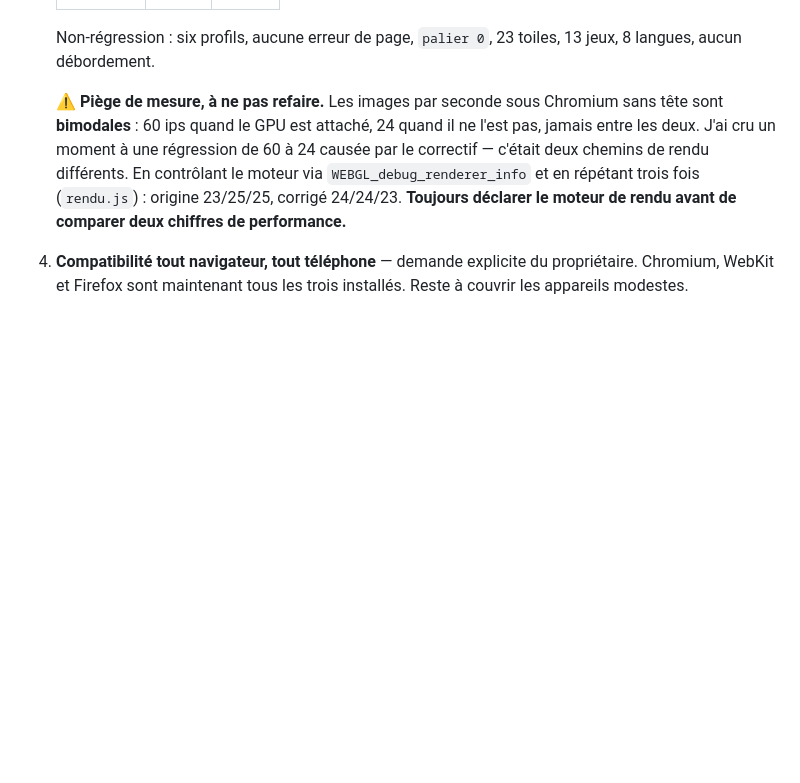
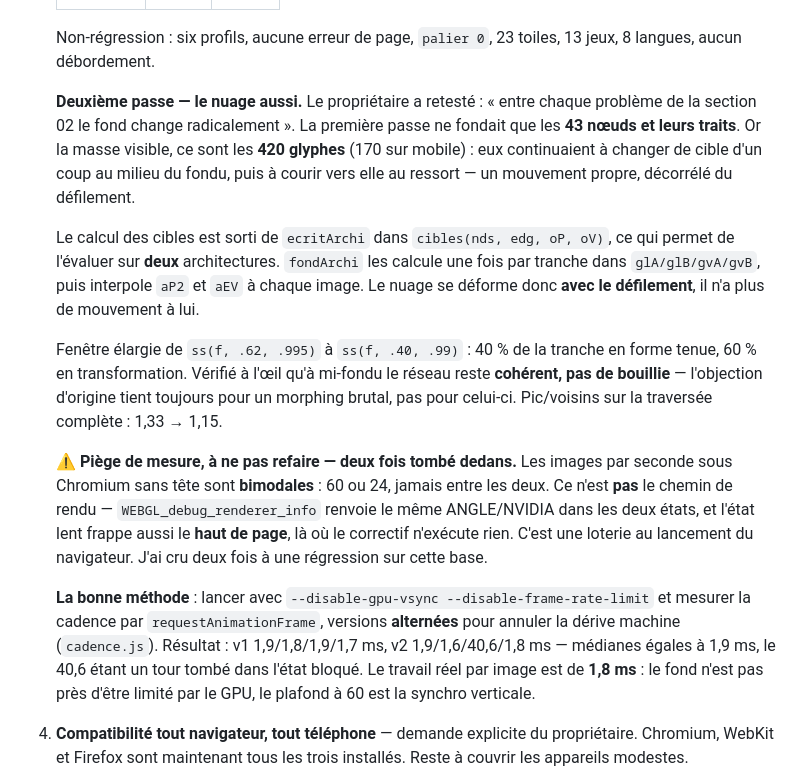
Before and after one commit to anasdine/Portfolio, a Markdown page: ROADMAP.md, the part around the change. Drawn GitHub-style; blank space fills up the shorter version.

Commit message:
docs: seconde passe sur le fondu, et la bonne facon de mesurer la cadence
Les images par seconde sous Chromium sans tete sont bimodales, 60 ou 24.
Ce n'est pas le chemin de rendu — WEBGL_debug_renderer_info renvoie le meme
ANGLE/NVIDIA dans les deux etats, et l'etat lent frappe aussi le haut de
page ou le correctif n'execute rien. C'est une loterie au lancement. Je
m'y suis laisse prendre deux fois avant de comprendre.

La bonne methode est notee : --disable-gpu-vsync --disable-frame-rate-limit,
cadence mesuree par requestAnimationFrame, versions alternees pour annuler
la derive machine.

Co-Authored-By: Claude Opus 5 (1M context) <noreply@anthropic.com>

```diff
--- a/ROADMAP.md
+++ b/ROADMAP.md
@@ -245,13 +245,38 @@ Outils voisins ajoutés : `chevauchements.js` (texte sur texte) et `bandeau.js`
    Non-régression : six profils, aucune erreur de page, `palier 0`, 23 toiles,
    13 jeux, 8 langues, aucun débordement.
 
-   ⚠ **Piège de mesure, à ne pas refaire.** Les images par seconde sous Chromium
-   sans tête sont **bimodales** : 60 ips quand le GPU est attaché, 24 quand il ne
-   l'est pas, jamais entre les deux. J'ai cru un moment à une régression de 60 à
-   24 causée par le correctif — c'était deux chemins de rendu différents. En
-   contrôlant le moteur via `WEBGL_debug_renderer_info` et en répétant trois fois
-   (`rendu.js`) : origine 23/25/25, corrigé 24/24/23. **Toujours déclarer le
-   moteur de rendu avant de comparer deux chiffres de performance.**
+   **Deuxième passe — le nuage aussi.** Le propriétaire a retesté : « entre chaque
+   problème de la section 02 le fond change radicalement ». La première passe ne
+   fondait que les **43 nœuds et leurs traits**. Or la masse visible, ce sont les
+   **420 glyphes** (170 sur mobile) : eux continuaient à changer de cible d'un coup
+   au milieu du fondu, puis à courir vers elle au ressort — un mouvement propre,
+   décorrélé du défilement.
+
+   Le calcul des cibles est sorti de `ecritArchi` dans `cibles(nds, edg, oP, oV)`,
+   ce qui permet de l'évaluer sur **deux** architectures. `fondArchi` les calcule
+   une fois par tranche dans `glA/glB/gvA/gvB`, puis interpole `aP2` et `aEV` à
+   chaque image. Le nuage se déforme donc **avec le défilement**, il n'a plus de
+   mouvement à lui.
+
+   Fenêtre élargie de `ss(f, .62, .995)` à `ss(f, .40, .99)` : 40 % de la tranche
+   en forme tenue, 60 % en transformation. Vérifié à l'œil qu'à mi-fondu le réseau
+   reste **cohérent, pas de bouillie** — l'objection d'origine tient toujours pour
+   un morphing brutal, pas pour celui-ci. Pic/voisins sur la traversée complète :
+   1,33 → 1,15.
+
+   ⚠ **Piège de mesure, à ne pas refaire — deux fois tombé dedans.** Les images
+   par seconde sous Chromium sans tête sont **bimodales** : 60 ou 24, jamais entre
+   les deux. Ce n'est **pas** le chemin de rendu — `WEBGL_debug_renderer_info`
+   renvoie le même ANGLE/NVIDIA dans les deux états, et l'état lent frappe aussi
+   le **haut de page**, là où le correctif n'exécute rien. C'est une loterie au
+   lancement du navigateur. J'ai cru deux fois à une régression sur cette base.
+
+   **La bonne méthode** : lancer avec `--disable-gpu-vsync --disable-frame-rate-limit`
+   et mesurer la cadence par `requestAnimationFrame`, versions **alternées** pour
+   annuler la dérive machine (`cadence.js`). Résultat : v1 1,9/1,8/1,9/1,7 ms,
+   v2 1,9/1,6/40,6/1,8 ms — médianes égales à 1,9 ms, le 40,6 étant un tour tombé
+   dans l'état bloqué. Le travail réel par image est de **1,8 ms** : le fond n'est
+   pas près d'être limité par le GPU, le plafond à 60 est la synchro verticale.
 
 4. **Compatibilité tout navigateur, tout téléphone** — demande explicite du
    propriétaire. Chromium, WebKit et Firefox sont maintenant tous les trois
```
